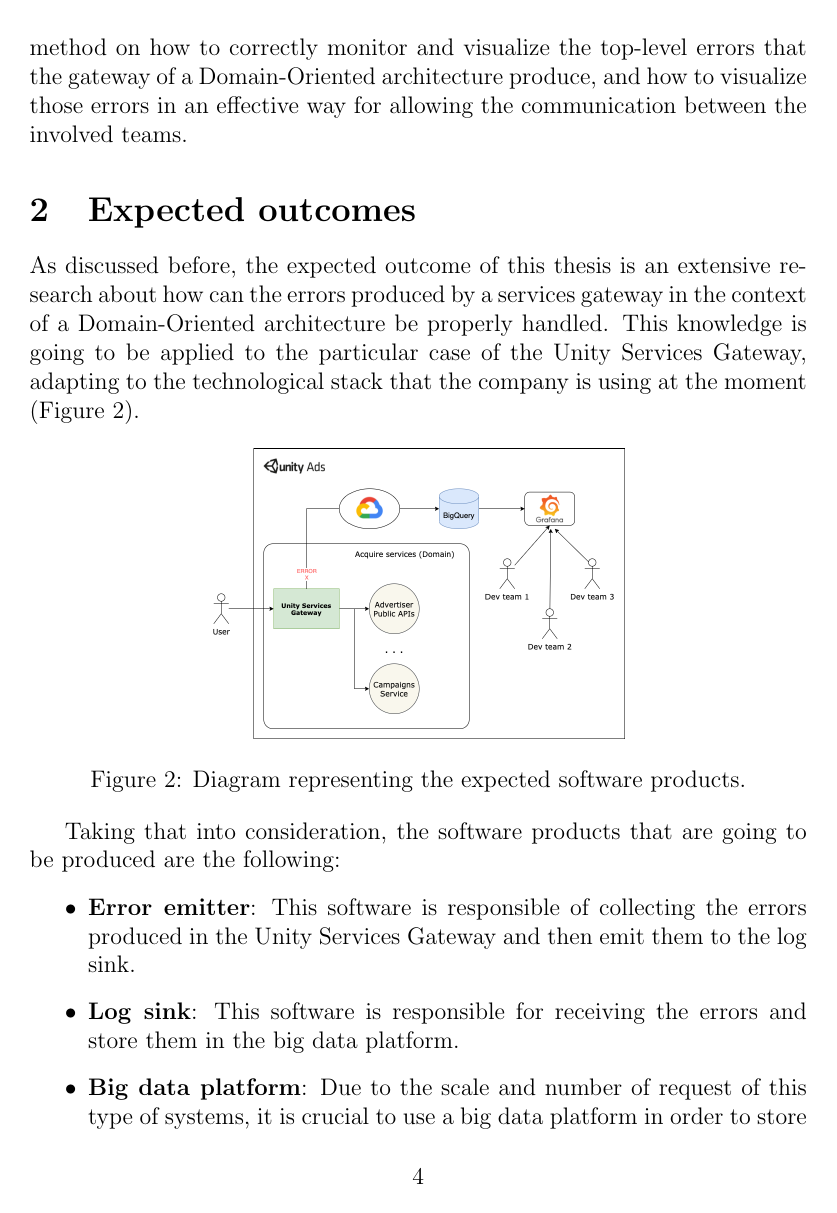
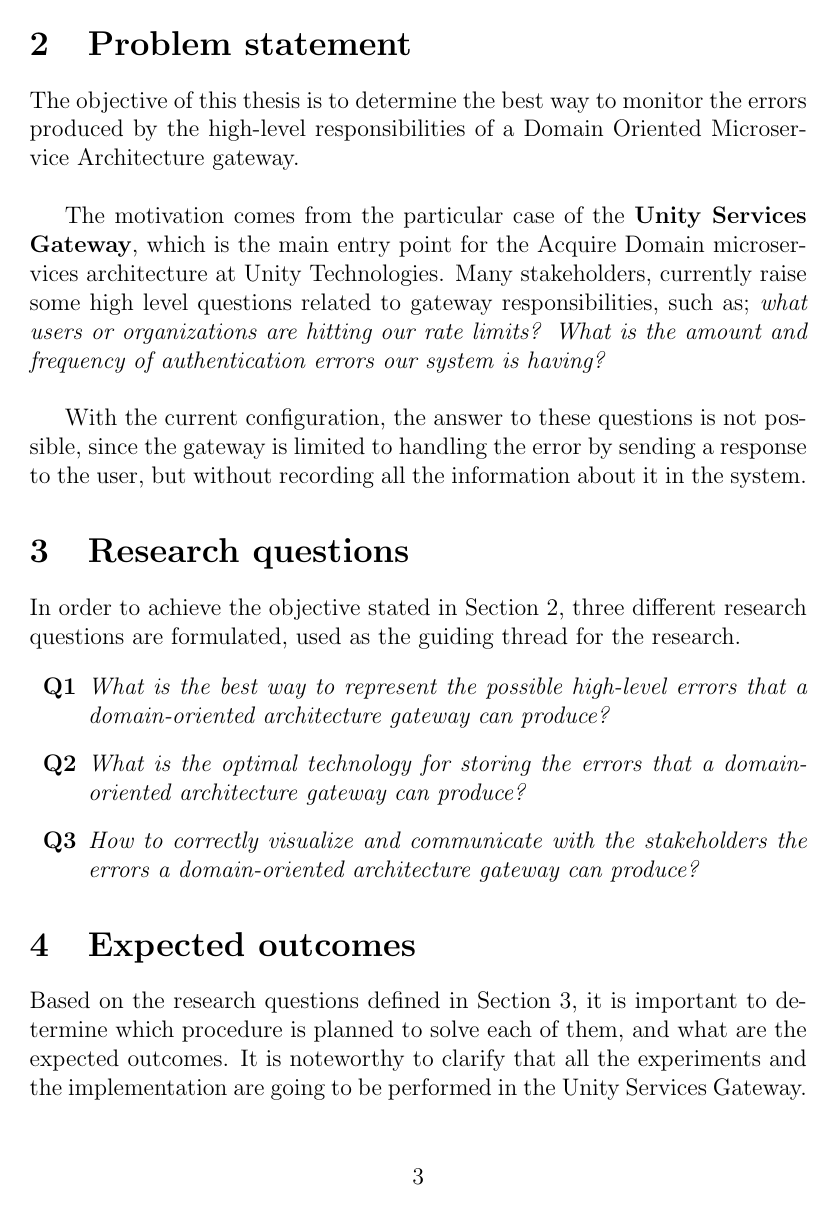
Before and after one commit to CristianAbrante/masters-thesis-data-science, a LaTeX thesis (src/proposal/thesis-proposal.tex): page 4 of 5 before the commit and page 3 of 5 after it. Compiled offline with pdfLaTeX.

Commit message:
New version of the Master's thesis proposal with research questions

```diff
--- a/src/proposal/thesis-proposal.tex
+++ b/src/proposal/thesis-proposal.tex
@@ -28,30 +27,30 @@
+    \label{fig:unity-acquire-domain}
 \end{figure}
 
-Taking into consideration all this concepts, this thesis aim is to focus on the particular case of the Acquire division of Unity Technologies (Figure \ref{fig:unity-services-diagram}). Unity Technologies is a company based on the United States whose aim is to create tools that help developers to create games and other 3D products. It also runs UnityAds, one of the biggest advertisement networks in the world, and which is one of the main income sources that the company offers to the creators in order to run a successful business out of their games. The Acquire division contains all the tools for the publishers to create and run different advertisement campaigns in their games.\\
+\section{Problem statement}
+\label{sec:problem-statement}
 
-From the software perspective, the acquire division can be considered a domain in a Domain-Oriented Microservice Architecture. Functionalities are divided into services that are owned by different teams, and those teams are responsible for their development and deployment. Furthermore, the domain also contains a gateway (Unity services gateway) that is the entry point for all the microservices. Apart from that, it also implements some common top-level functionalities.\\
+The objective of this thesis is to determine the best way to monitor the errors produced by the high-level responsibilities of a Domain Oriented Microservice Architecture gateway. \\
 
-The gateway is in itself a service too, and monitoring the state of it is a crucial task for guaranteeing the good health of the overall system. In particular, one type of monitoring that is interesting to do is the logging of the errors that are produced at gateway level, such as organization or rate limiting errors. For many teams, which are responsible of services that depends on the gateway, is common to ask these type of questions: \textit{which users or organizations are hitting our rate limits?}, \textit{Which is the amount or the frequency of authentication errors that our system is having?}\\
+The motivation comes from the particular case of the \textbf{Unity Services Gateway}, which is the main entry point for the Acquire Domain microservices architecture at Unity Technologies. Many stakeholders, currently raise some high level questions related to gateway responsibilities, such as; \textit{what users or organizations are hitting our rate limits?} \textit{What is the amount and frequency of authentication errors our system is having?}\\
 
-Considering the current setup of the system, those questions are not trivial to answer. Because when an error happens at gateway level, it usually sends the corresponding response to the user but it does not register it in a way that can be easily explored and visualized afterwards. Even though the technology stack where usually those microservices are deployed have a lot of logging and visualization functionalities, for example the Google Cloud environment, usually they have some limitations when crossing information that can be interesting at visualization level (for example obtaining some data from databases that are not deployed using the same technological stack).\\
+With the current configuration, the answer to these questions is not possible, since the gateway is limited to handling the error by sending a response to the user, but without recording all the information about it in the system.
 
-Taking all this into account, the objective of this thesis is to propose a method on how to correctly monitor and visualize the top-level errors that the gateway of a Domain-Oriented architecture produce, and how to visualize those errors in an effective way for allowing the communication between the involved teams.
+\section{Research questions}
+\label{sec:research-questions}
+
+In order to achieve the objective stated in Section \ref{sec:problem-statement}, three different research questions are formulated, used as the guiding thread for the research.
+
+\begin{itemize}
+    \item[\textbf{Q1}] \textit{What is the best way to represent the possible high-level errors that a domain-oriented architecture gateway can produce?}
+    \item[\textbf{Q2}] \textit{What is the optimal technology for storing the errors that a domain-oriented architecture gateway can produce?}
+    \item[\textbf{Q3}] \textit{How to correctly visualize and communicate with the stakeholders the errors a domain-oriented architecture gateway can produce?}
+\end{itemize}
 
 \section{Expected outcomes}
 
-As discussed before, the expected outcome of this thesis is an extensive research about how can the errors produced by a services gateway in the context of a Domain-Oriented architecture be properly handled. This knowledge is going to be applied to the particular case of the Unity Services Gateway, adapting to the technological stack that the company is using at the moment (Figure \ref{fig:project-outcome}).
+Based on the research questions defined in Section \ref{sec:research-questions}, it is important to determine which procedure is planned to solve each of them, and what are the expected outcomes. It is noteworthy to clarify that all the experiments and the implementation are going to be performed in the Unity Services Gateway.\\
 
-\begin{figure}[h]
-    \centering
-    \includegraphics[scale=0.25]{src/proposal/img/Unity Services Gateway - project.png}
-    \caption{Diagram representing the expected software products.}
-    \label{fig:project-outcome}
-\end{figure}
-
-Taking that into consideration, the software products that are going to be produced are the following:
+To solve \textbf{Q1}, the first step would be to identify the parties involved in the project, which preliminarily are the project managers of the developed software services and the development team, and interview them to find out what are the high-level questions related to gateway monitoring that cannot be answered with the current configuration. The expected outcomes of this are:
 
 \begin{itemize}
-    \item \textbf{Error emitter}: This software is responsible of collecting the errors produced in the Unity Services Gateway and then emit them to the log sink.
-    \item \textbf{Log sink}: This software is responsible for receiving the errors and store them in the big data platform.
-    \item \textbf{Big data platform}: Due to the scale and number of request of this type of systems, it is crucial to use a big data platform in order to store the information. The chosen plattform is going to be BigQuery as it is easy to integrate with the current setup of the company.
-    \item \textbf{Visualization tool}: As the communication is an important purpose of this project, one of the main software products that is going to be produced is the visualization tool for the errors that are emitted.
```
Also changed, not shown: src/proposal/thesis-proposal.tex (35 more changed lines).
